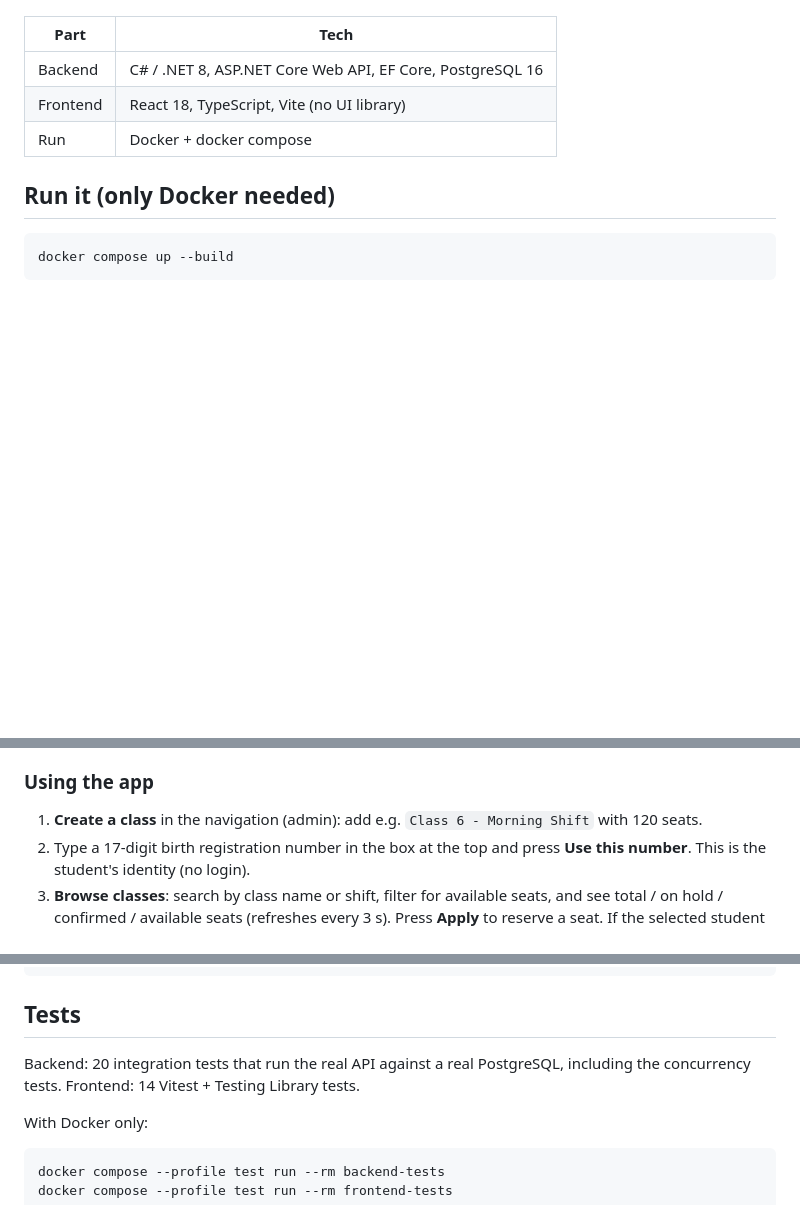
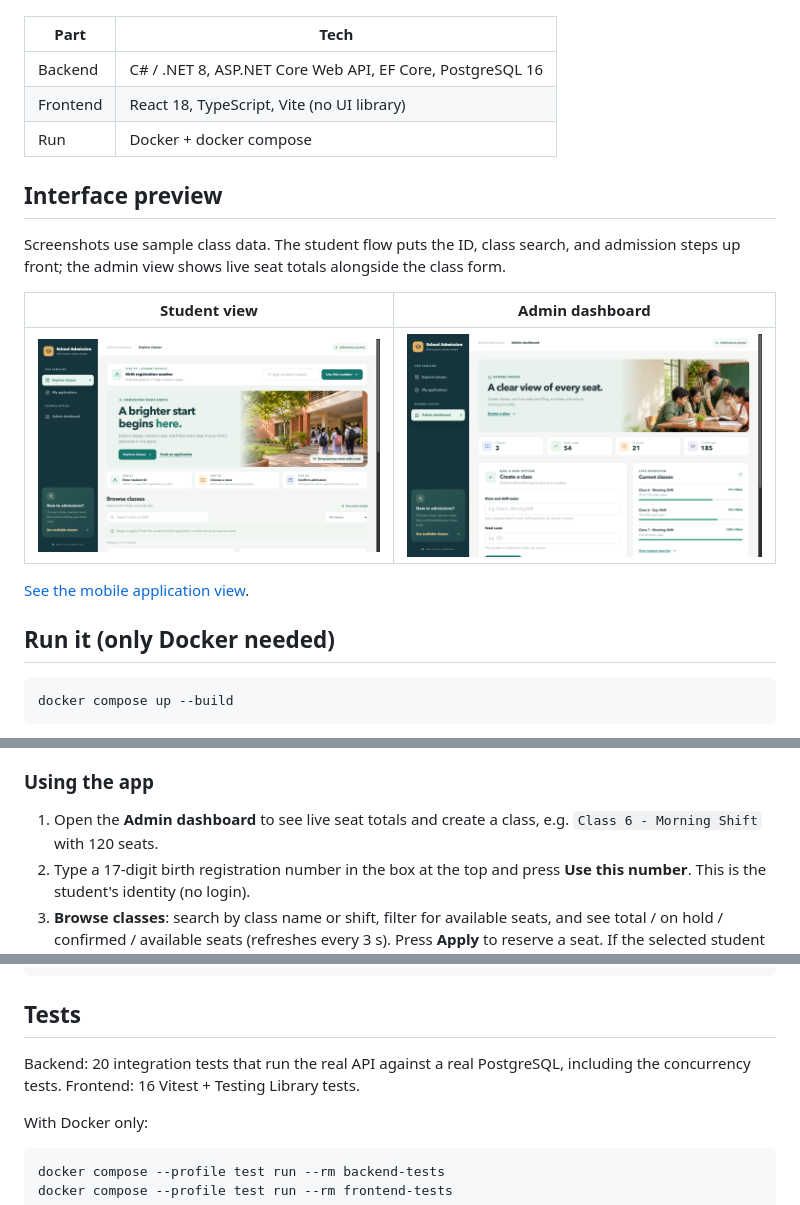
Before and after one commit to arman-nivo/SchoolAdmissionSystem, a Markdown page: README.md, 3 parts joined by grey strips. Rendered like a GitHub page; pictures changed too: docs/preview/admin-dashboard.png (added), docs/preview/student-home.png (added); blank space fills up the shorter version.

Commit message:
Redesign student admissions and admin dashboard

```diff
--- a/README.md
+++ b/README.md
@@ -10,6 +10,18 @@ expire on their own and the seat goes back to the pool.
 | Backend   | C# / .NET 8, ASP.NET Core Web API, EF Core, PostgreSQL 16 |
 | Frontend  | React 18, TypeScript, Vite (no UI library)              |
 | Run       | Docker + docker compose                                 |
+
+## Interface preview
+
+Screenshots use sample class data. The student flow puts the ID, class search,
+and admission steps up front; the admin view shows live seat totals alongside
+the class form.
+
+| Student view | Admin dashboard |
+|---|---|
+| ![Student admission home](docs/preview/student-home.png) | ![Admin dashboard](docs/preview/admin-dashboard.png) |
+
+[See the mobile application view](docs/preview/applications-mobile.png).
 
 ## Run it (only Docker needed)
 
@@ -31,7 +43,8 @@ class and application. (`docker compose down -v` wipes the data.)
 
 ### Using the app
 
-1. **Create a class** in the navigation (admin): add e.g. `Class 6 - Morning Shift` with 120 seats.
+1. Open the **Admin dashboard** to see live seat totals and create a class,
+   e.g. `Class 6 - Morning Shift` with 120 seats.
 2. Type a 17-digit birth registration number in the box at the top and press
    **Use this number**. This is the student's identity (no login).
 3. **Browse classes**: search by class name or shift, filter for available seats,
@@ -66,7 +79,7 @@ HOLD_DURATION_SECONDS=60 docker compose up --build
 ## Tests
 
 Backend: 20 integration tests that run the real API against a real PostgreSQL,
-including the concurrency tests. Frontend: 14 Vitest + Testing Library tests.
+including the concurrency tests. Frontend: 16 Vitest + Testing Library tests.
 
 With Docker only:
 
```
Also changed, not shown: docs/preview/applications-mobile.png (added), 12 other files.
